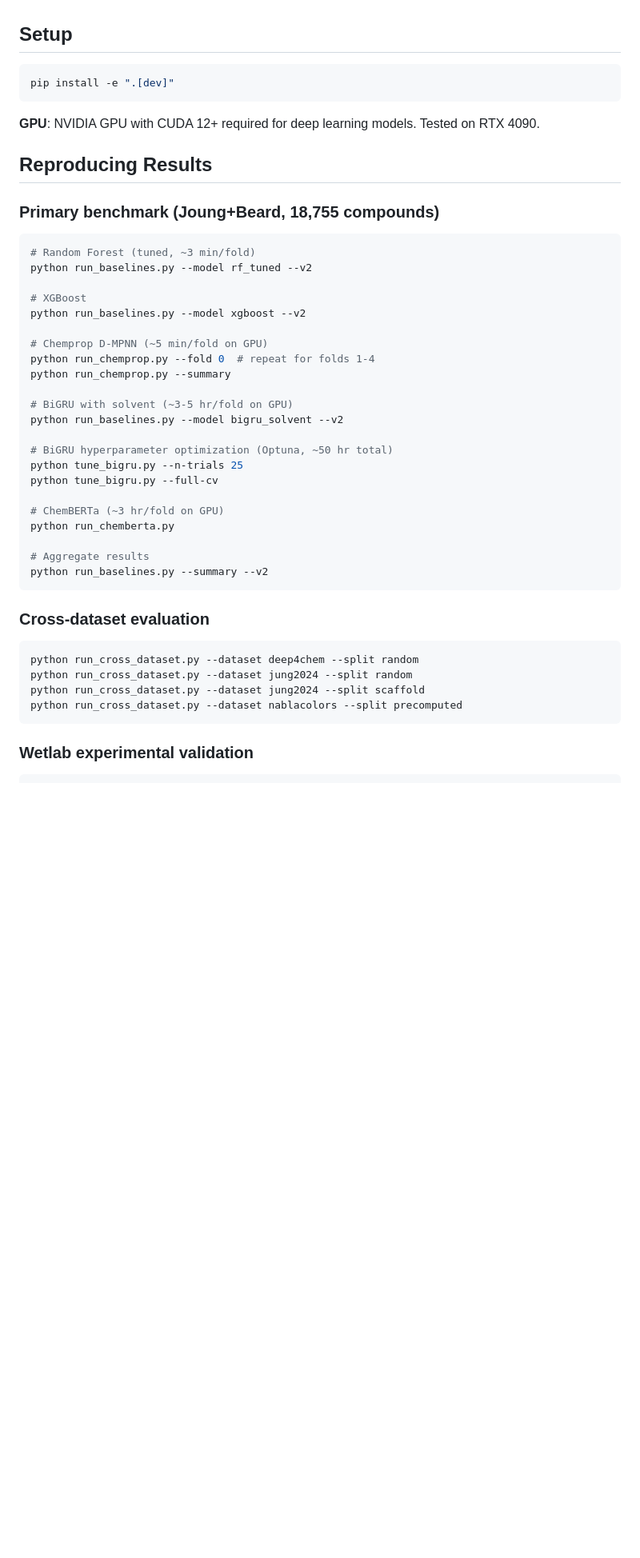
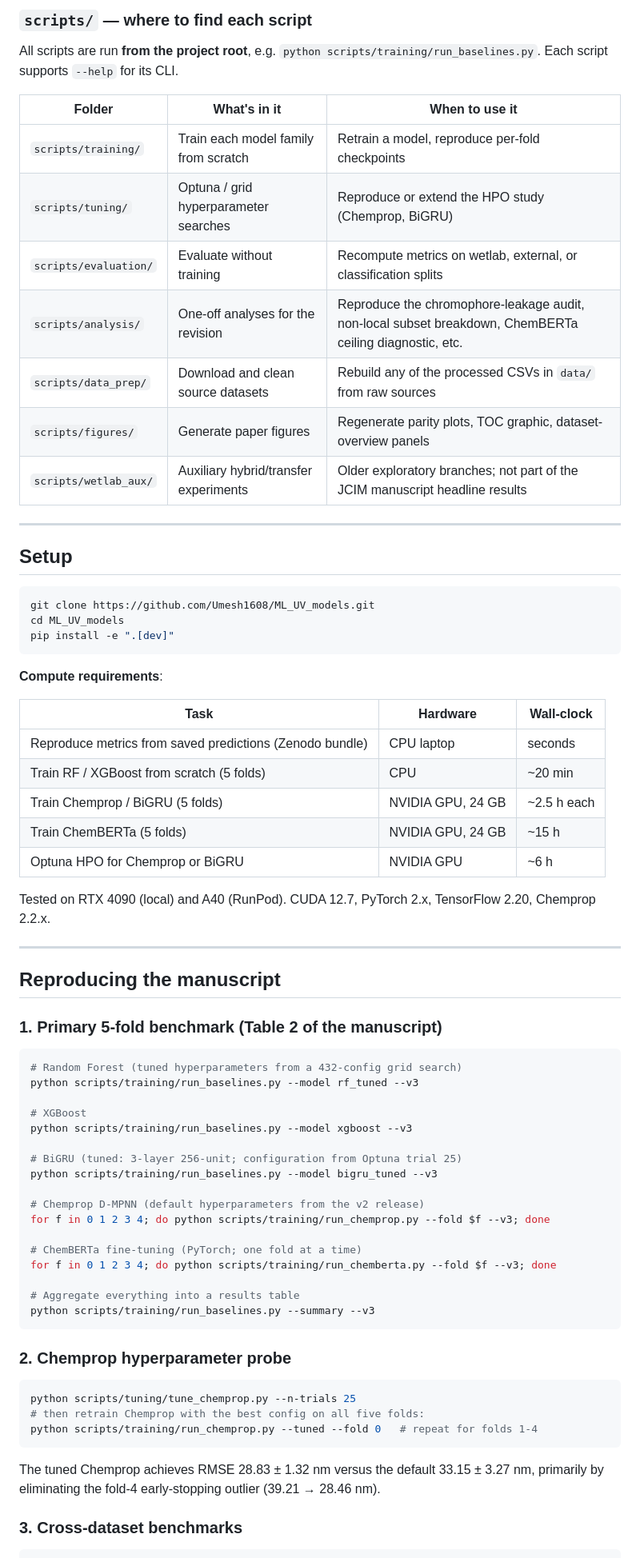
Before and after one commit to Umesh1608/ML_UV_models, a Markdown page: README.md, the part around one of its changes. Shown at 80% size. GitHub-like rendering; blank space fills up the shorter version.

````diff
--- a/README.md
+++ b/README.md
@@ -12,50 +70,75 @@ A controlled comparison of five models spanning four architecture families — f
+### `scripts/` — where to find each script
+
+All scripts are run **from the project root**, e.g. `python scripts/training/run_baselines.py`. Each script supports `--help` for its CLI.
+
+| Folder | What's in it | When to use it |
+|---|---|---|
+| `scripts/training/` | Train each model family from scratch | Retrain a model, reproduce per-fold checkpoints |
+| `scripts/tuning/` | Optuna / grid hyperparameter searches | Reproduce or extend the HPO study (Chemprop, BiGRU) |
+| `scripts/evaluation/` | Evaluate without training | Recompute metrics on wetlab, external, or classification splits |
+| `scripts/analysis/` | One-off analyses for the revision | Reproduce the chromophore-leakage audit, non-local subset breakdown, ChemBERTa ceiling diagnostic, etc. |
+| `scripts/data_prep/` | Download and clean source datasets | Rebuild any of the processed CSVs in `data/` from raw sources |
+| `scripts/figures/` | Generate paper figures | Regenerate parity plots, TOC graphic, dataset-overview panels |
+| `scripts/wetlab_aux/` | Auxiliary hybrid/transfer experiments | Older exploratory branches; not part of the JCIM manuscript headline results |
+
+---
 
 ## Setup
 
 ```bash
+git clone https://github.com/Umesh1608/ML_UV_models.git
+cd ML_UV_models
 pip install -e ".[dev]"
 ```
 
-**GPU**: NVIDIA GPU with CUDA 12+ required for deep learning models. Tested on RTX 4090.
+**Compute requirements**:
 
-## Reproducing Results
+| Task | Hardware | Wall-clock |
+|---|---|---|
+| Reproduce metrics from saved predictions (Zenodo bundle) | CPU laptop | seconds |
+| Train RF / XGBoost from scratch (5 folds) | CPU | ~20 min |
+| Train Chemprop / BiGRU (5 folds) | NVIDIA GPU, 24 GB | ~2.5 h each |
+| Train ChemBERTa (5 folds) | NVIDIA GPU, 24 GB | ~15 h |
+| Optuna HPO for Chemprop or BiGRU | NVIDIA GPU | ~6 h |
 
-### Primary benchmark (Joung+Beard, 18,755 compounds)
+Tested on RTX 4090 (local) and A40 (RunPod). CUDA 12.7, PyTorch 2.x, TensorFlow 2.20, Chemprop 2.2.x.
+
+---
+
+## Reproducing the manuscript
+
+### 1. Primary 5-fold benchmark (Table 2 of the manuscript)
 
 ```bash
-# Random Forest (tuned, ~3 min/fold)
-python run_baselines.py --model rf_tuned --v2
+# Random Forest (tuned hyperparameters from a 432-config grid search)
+python scripts/training/run_baselines.py --model rf_tuned --v3
 
 # XGBoost
-python run_baselines.py --model xgboost --v2
+python scripts/training/run_baselines.py --model xgboost --v3
 
-# Chemprop D-MPNN (~5 min/fold on GPU)
-python run_chemprop.py --fold 0  # repeat for folds 1-4
-python run_chemprop.py --summary
+# BiGRU (tuned: 3-layer 256-unit; configuration from Optuna trial 25)
+python scripts/training/run_baselines.py --model bigru_tuned --v3
 
-# BiGRU with solvent (~3-5 hr/fold on GPU)
-python run_baselines.py --model bigru_solvent --v2
+# Chemprop D-MPNN (default hyperparameters from the v2 release)
+for f in 0 1 2 3 4; do python scripts/training/run_chemprop.py --fold $f --v3; done
 
-# BiGRU hyperparameter optimization (Optuna, ~50 hr total)
-python tune_bigru.py --n-trials 25
-python tune_bigru.py --full-cv
+# ChemBERTa fine-tuning (PyTorch; one fold at a time)
+for f in 0 1 2 3 4; do python scripts/training/run_chemberta.py --fold $f --v3; done
 
-# ChemBERTa (~3 hr/fold on GPU)
-python run_chemberta.py
-
-# Aggregate results
-python run_baselines.py --summary --v2
+# Aggregate everything into a results table
+python scripts/training/run_baselines.py --summary --v3
 ```
 
-### Cross-dataset evaluation
+### 2. Chemprop hyperparameter probe
 
 ```bash
-python run_cross_dataset.py --dataset deep4chem --split random
-python run_cross_dataset.py --dataset jung2024 --split random
-python run_cross_dataset.py --dataset jung2024 --split scaffold
-python run_cross_dataset.py --dataset nablacolors --split precomputed
+python scripts/tuning/tune_chemprop.py --n-trials 25
+# then retrain Chemprop with the best config on all five folds:
+python scripts/training/run_chemprop.py --tuned --fold 0   # repeat for folds 1-4
 ```
 
-### Wetlab experimental validation
+The tuned Chemprop achieves RMSE 28.83 ± 1.32 nm versus the default 33.15 ± 3.27 nm, primarily by eliminating the fold-4 early-stopping outlier (39.21 → 28.46 nm).
+
+### 3. Cross-dataset benchmarks
 
 ```bash
````
Also changed, not shown: other parts of README.md (+135 -82 lines).
